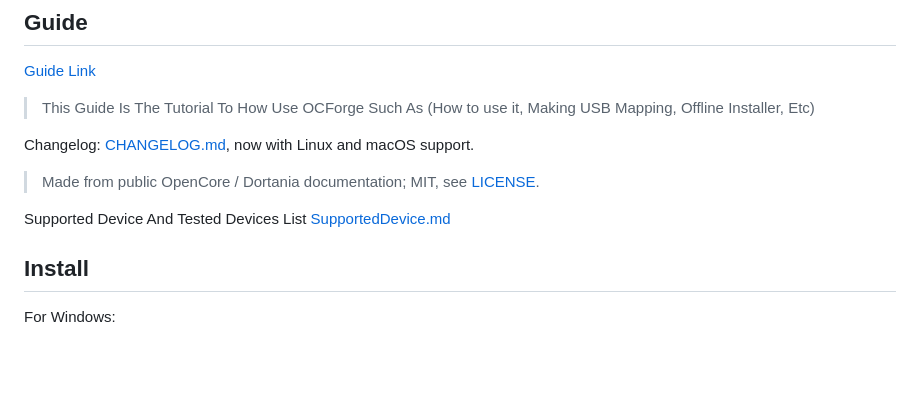
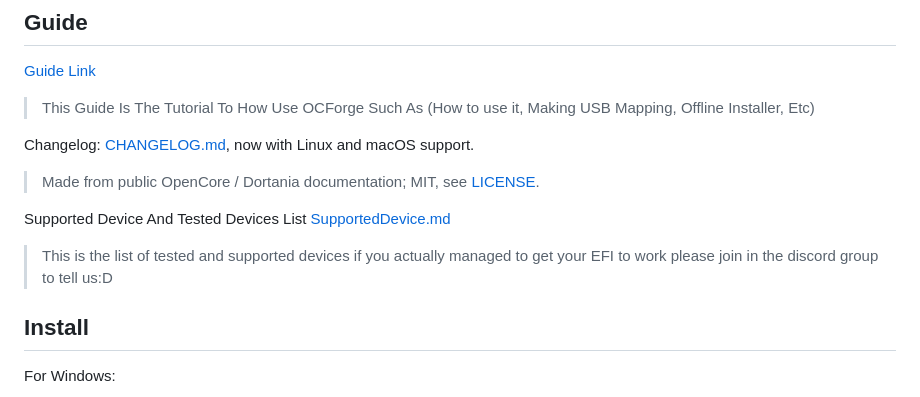
Before and after one commit to kevinisgoated24-spec/OCforge, a Markdown page: README.md, the part around the change. Rendered like a GitHub page; blank space fills up the shorter version.

```diff
--- a/README.md
+++ b/README.md
@@ -20,6 +20,7 @@ Changelog: [CHANGELOG.md](CHANGELOG.md), now with Linux and macOS support.
 > Made from public OpenCore / Dortania documentation; MIT, see [LICENSE](LICENSE).
 
 Supported Device And Tested Devices List [SupportedDevice.md](https://github.com/kevinisgoated24-spec/OCforge/blob/master/SupportedDevice.md)
+> This is the list of tested and supported devices if you actually managed to get your EFI to work please join in the discord group to tell us:D
 
 ## Install
 
```
